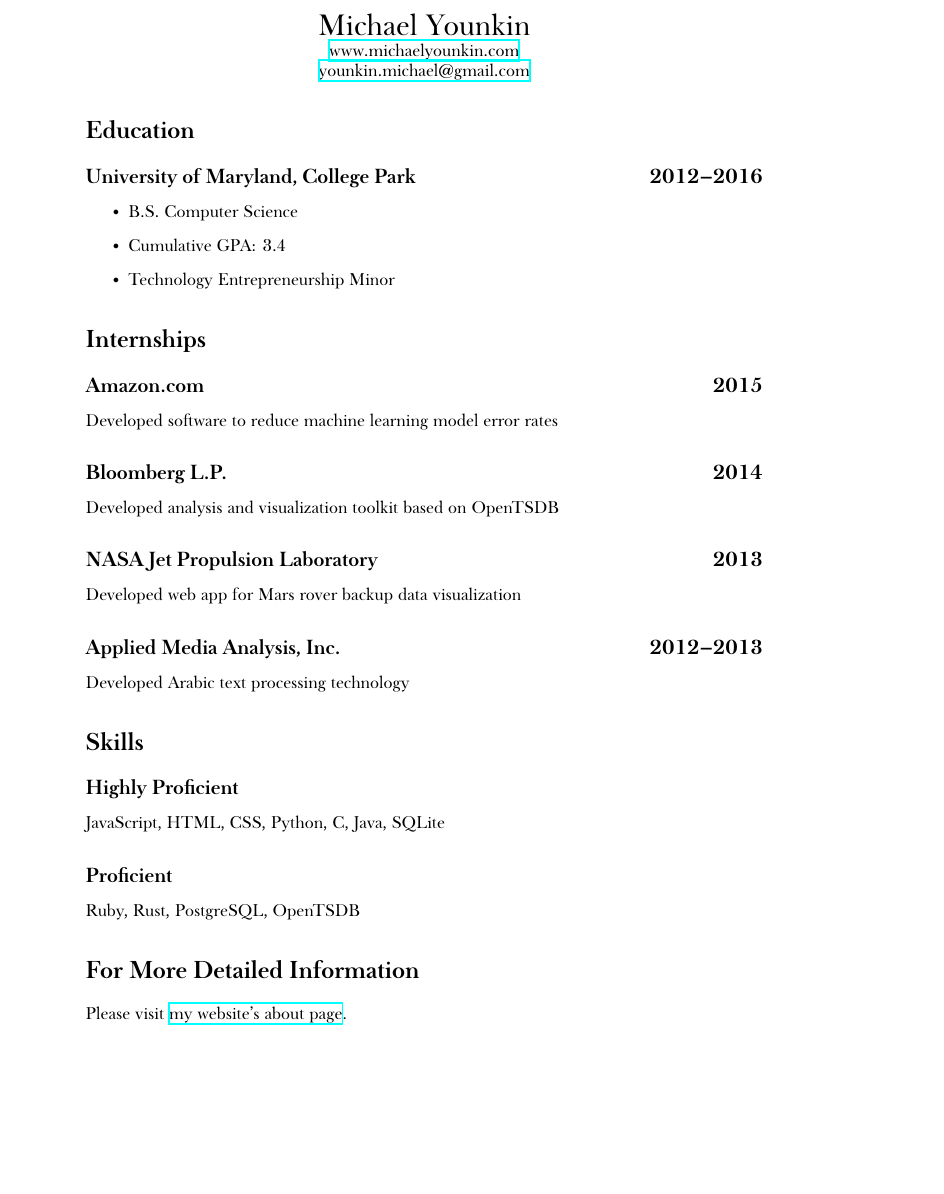
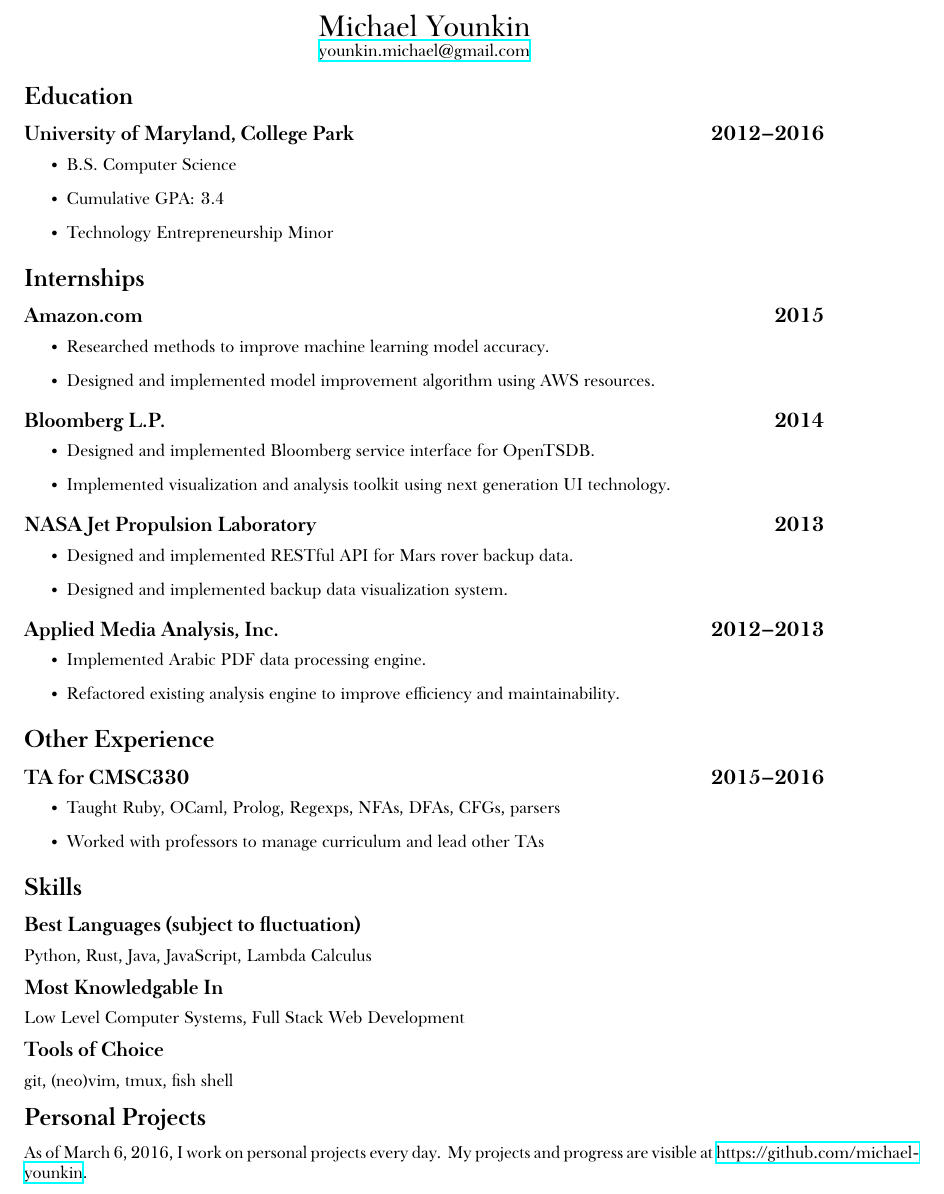
Before and after one commit to michael-younkin/resume, a LaTeX CV (resume.tex): part of the page, cut so that both start at the same text, the shorter picture padded with empty space. Compiled offline with XeLaTeX; a missing font is replaced by an installed copy or a similar font.

Commit message:
Add a lot more information

```diff
--- a/resume.tex
+++ b/resume.tex
@@ -1,4 +1,4 @@
-\documentclass{article}
+\documentclass[letterpaper]{article}
 \usepackage[utf8]{inputenc}
 
 % Fonts
@@ -13,12 +13,13 @@
 
 % Spacing
 \setlength{\parindent}{0pt}
+\usepackage[compact]{titlesec}
 
 % Disable Page Numbers
 \pagenumbering{gobble}
 
 % Margins
-\usepackage[top=1in, bottom=1.25in, left=1.5in, right=1.5in]{geometry}
+\usepackage[top=.5in, bottom=.5in, left=1in, right=1in]{geometry}
 
 
 %%%%%%%%%%%%%%%%%%%%%%%%%%%%%%%%%%%%%%%%%%%%%%%%%%%%%%%%%%%%%%%%%%%%%%%%%%%%%%%%
@@ -32,8 +33,6 @@
 %%%%%%%%%%%%%%%%%%%%%%%%%%%%%%%%%%%%%%%%%%%%%%%%%%%%%%%%%%%%%%%%%%%%%%%%%%%%%%%%
 \begin{center}
     {\LARGE Michael Younkin}
-
-    \href{http://www.michaelyounkin.com}{www.michaelyounkin.com}
 
     \href{mailto:younkin.michael@gmail.com}{younkin.michael@gmail.com}
 \end{center}
@@ -54,45 +53,73 @@
 
 
 %%%%%%%%%%%%%%%%%%%%%%%%%%%%%%%%%%%%%%%%%%%%%%%%%%%%%%%%%%%%%%%%%%%%%%%%%%%%%%%%
-% Experience
+% Internships
 %%%%%%%%%%%%%%%%%%%%%%%%%%%%%%%%%%%%%%%%%%%%%%%%%%%%%%%%%%%%%%%%%%%%%%%%%%%%%%%%
 \section*{Internships}
 
 \subsectiondate{Amazon.com}{2015}
 
-Developed software to reduce machine learning model error rates
+\begin{itemize}
+    \item Researched methods to improve machine learning model accuracy.
+    \item Designed and implemented model improvement algorithm using AWS resources.
+\end{itemize}
 
 \subsectiondate{Bloomberg L.P.}{2014}
 
-Developed analysis and visualization toolkit based on OpenTSDB
+\begin{itemize}
+    \item Designed and implemented Bloomberg service interface for OpenTSDB.
+    \item Implemented visualization and analysis toolkit using next generation UI technology.
+\end{itemize}
 
 \subsectiondate{NASA Jet Propulsion Laboratory}{2013}
 
-Developed web app for Mars rover backup data visualization
+\begin{itemize}
+    \item Designed and implemented RESTful API for Mars rover backup data.
+    \item Designed and implemented backup data visualization system.
+\end{itemize}
 
 \subsectiondate{Applied Media Analysis, Inc.}{2012--2013}
 
-Developed Arabic text processing technology
+\begin{itemize}
+    \item Implemented Arabic PDF data processing engine.
+    \item Refactored existing analysis engine to improve efficiency and maintainability.
+\end{itemize}
 
+
+%%%%%%%%%%%%%%%%%%%%%%%%%%%%%%%%%%%%%%%%%%%%%%%%%%%%%%%%%%%%%%%%%%%%%%%%%%%%%%%%
+% Other Experience
+%%%%%%%%%%%%%%%%%%%%%%%%%%%%%%%%%%%%%%%%%%%%%%%%%%%%%%%%%%%%%%%%%%%%%%%%%%%%%%%%
+\section*{Other Experience}
+
+\subsectiondate{TA for CMSC330}{2015--2016}
+
+\begin{itemize}
+    \item Taught Ruby, OCaml, Prolog, Regexps, NFAs, DFAs, CFGs, parsers
+    \item Worked with professors to manage curriculum and lead other TAs
+\end{itemize}
 
 %%%%%%%%%%%%%%%%%%%%%%%%%%%%%%%%%%%%%%%%%%%%%%%%%%%%%%%%%%%%%%%%%%%%%%%%%%%%%%%%
 % Skills
 %%%%%%%%%%%%%%%%%%%%%%%%%%%%%%%%%%%%%%%%%%%%%%%%%%%%%%%%%%%%%%%%%%%%%%%%%%%%%%%%
 \section*{Skills}
 
-\subsection*{Highly Proficient}
-JavaScript, HTML, CSS, Python, C, Java, SQLite
+\subsection*{Best Languages (subject to fluctuation)}
+Python, Rust, Java, JavaScript, Lambda Calculus
 
-\subsection*{Proficient}
-Ruby, Rust, PostgreSQL, OpenTSDB
+\subsection*{Most Knowledgable In}
+Low Level Computer Systems, Full Stack Web Development
+
+\subsection*{Tools of Choice}
+git, (neo)vim, tmux, fish shell
 
 
 %%%%%%%%%%%%%%%%%%%%%%%%%%%%%%%%%%%%%%%%%%%%%%%%%%%%%%%%%%%%%%%%%%%%%%%%%%%%%%%%
 % Footer
 %%%%%%%%%%%%%%%%%%%%%%%%%%%%%%%%%%%%%%%%%%%%%%%%%%%%%%%%%%%%%%%%%%%%%%%%%%%%%%%%
-\section*{For More Detailed Information}
-Please visit \href{http://www.michaelyounkin.com/about.html}{my website's about
-page}.
+\section*{Personal Projects}
+As of March 6, 2016, I work on personal projects every day.
+My projects and progress are visible at \href{https://github.com/michael-younkin}{https://github.com/michael-younkin}.
+
 
 %%%%%%%%%%%%%%%%%%%%%%%%%%%%%%%%%%%%%%%%%%%%%%%%%%%%%%%%%%%%%%%%%%%%%%%%%%%%%%%%
 % End Document
```
Also changed, not shown: resume.pdf.
